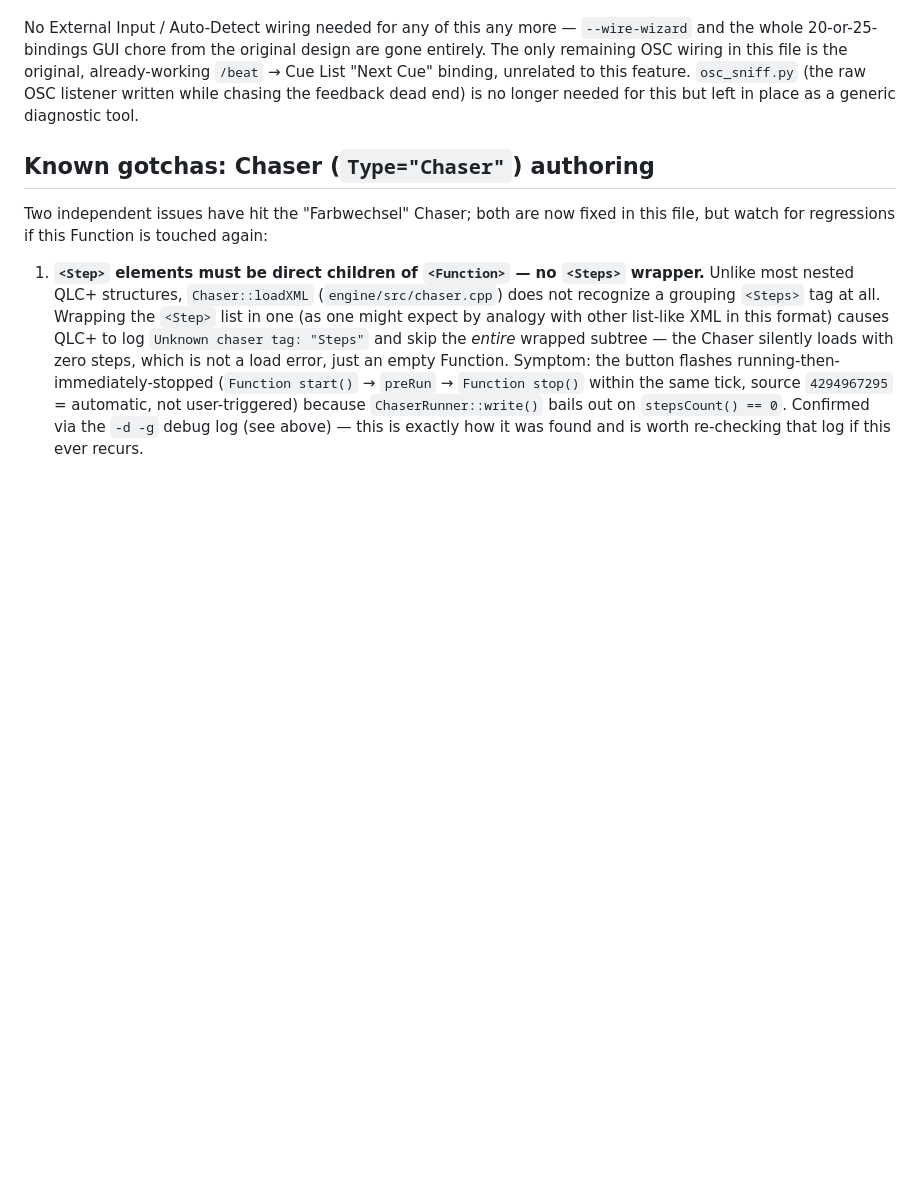
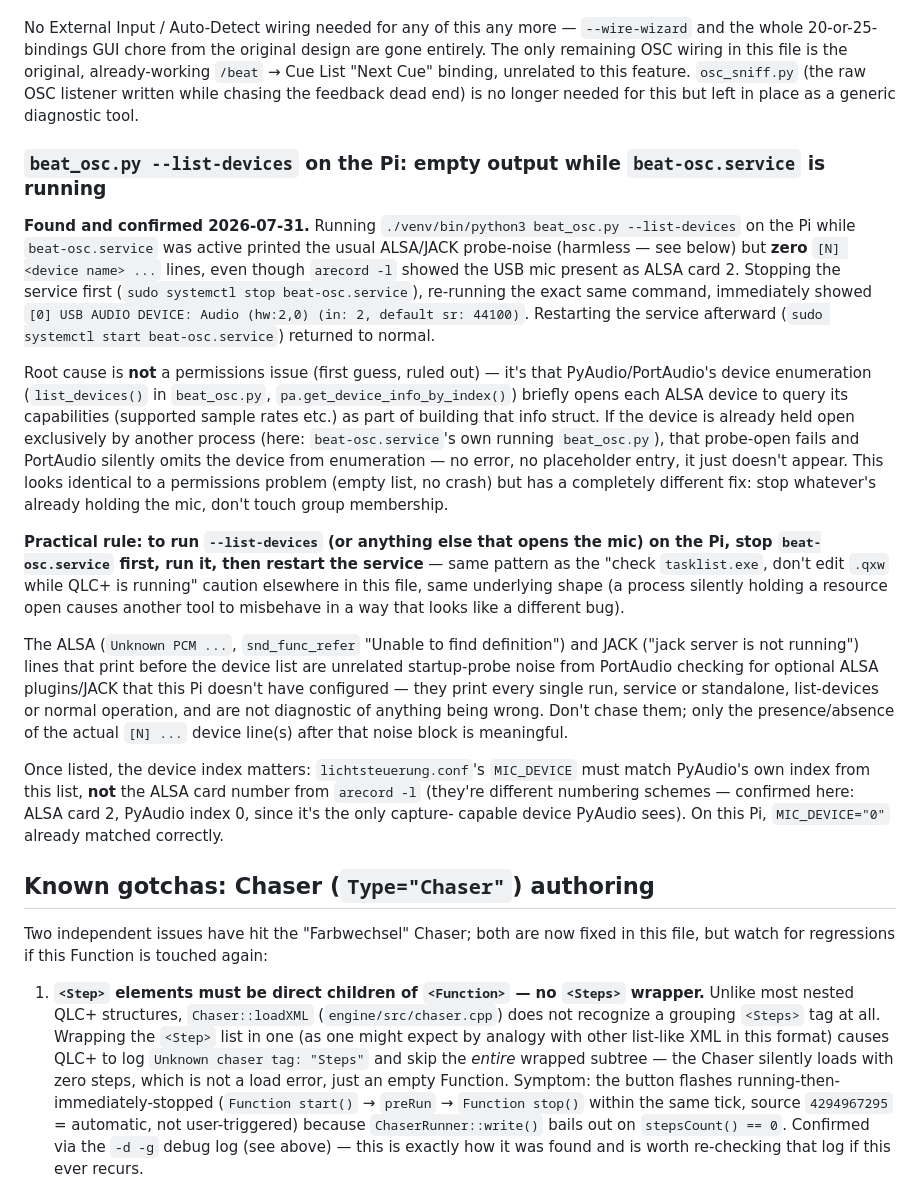
Before and after one commit to Kulturlichtung/Lichtsteuerung, a Markdown page: CLAUDE.md, the part around the change. Drawn GitHub-style; blank space fills up the shorter version.

Commit message:
docs: document --list-devices empty output while beat-osc.service holds mic

```diff
--- a/CLAUDE.md
+++ b/CLAUDE.md
@@ -603,6 +603,43 @@ OSC wiring in this file is the original, already-working `/beat` → Cue List "N
 unrelated to this feature. `osc_sniff.py` (the raw OSC listener written while chasing the
 feedback dead end) is no longer needed for this but left in place as a generic diagnostic tool.
 
+### `beat_osc.py --list-devices` on the Pi: empty output while `beat-osc.service` is running
+
+**Found and confirmed 2026-07-31.** Running `./venv/bin/python3 beat_osc.py --list-devices` on the
+Pi while `beat-osc.service` was active printed the usual ALSA/JACK probe-noise (harmless — see
+below) but **zero** `[N] <device name> ...` lines, even though `arecord -l` showed the USB mic
+present as ALSA card 2. Stopping the service first (`sudo systemctl stop beat-osc.service`),
+re-running the exact same command, immediately showed `[0] USB AUDIO DEVICE: Audio (hw:2,0) (in: 2,
+default sr: 44100)`. Restarting the service afterward (`sudo systemctl start beat-osc.service`)
+returned to normal.
+
+Root cause is **not** a permissions issue (first guess, ruled out) — it's that PyAudio/PortAudio's
+device enumeration (`list_devices()` in `beat_osc.py`, `pa.get_device_info_by_index()`) briefly
+opens each ALSA device to query its capabilities (supported sample rates etc.) as part of building
+that info struct. If the device is already held open exclusively by another process (here:
+`beat-osc.service`'s own running `beat_osc.py`), that probe-open fails and PortAudio silently
+omits the device from enumeration — no error, no placeholder entry, it just doesn't appear. This
+looks identical to a permissions problem (empty list, no crash) but has a completely different
+fix: stop whatever's already holding the mic, don't touch group membership.
+
+**Practical rule: to run `--list-devices` (or anything else that opens the mic) on the Pi, stop
+`beat-osc.service` first, run it, then restart the service** — same pattern as the "check
+`tasklist.exe`, don't edit `.qxw` while QLC+ is running" caution elsewhere in this file, same
+underlying shape (a process silently holding a resource open causes another tool to misbehave in a
+way that looks like a different bug).
+
+The ALSA (`Unknown PCM ...`, `snd_func_refer` "Unable to find definition") and JACK ("jack server is
+not running") lines that print before the device list are unrelated startup-probe noise from
+PortAudio checking for optional ALSA plugins/JACK that this Pi doesn't have configured — they
+print every single run, service or standalone, list-devices or normal operation, and are not
+diagnostic of anything being wrong. Don't chase them; only the presence/absence of the actual
+`[N] ...` device line(s) after that noise block is meaningful.
+
+Once listed, the device index matters: `lichtsteuerung.conf`'s `MIC_DEVICE` must match PyAudio's
+own index from this list, **not** the ALSA card number from `arecord -l` (they're different
+numbering schemes — confirmed here: ALSA card 2, PyAudio index 0, since it's the only capture-
+capable device PyAudio sees). On this Pi, `MIC_DEVICE="0"` already matched correctly.
+
 ## Known gotchas: Chaser (`Type="Chaser"`) authoring
 
 Two independent issues have hit the "Farbwechsel" Chaser; both are now fixed in this file, but
```
